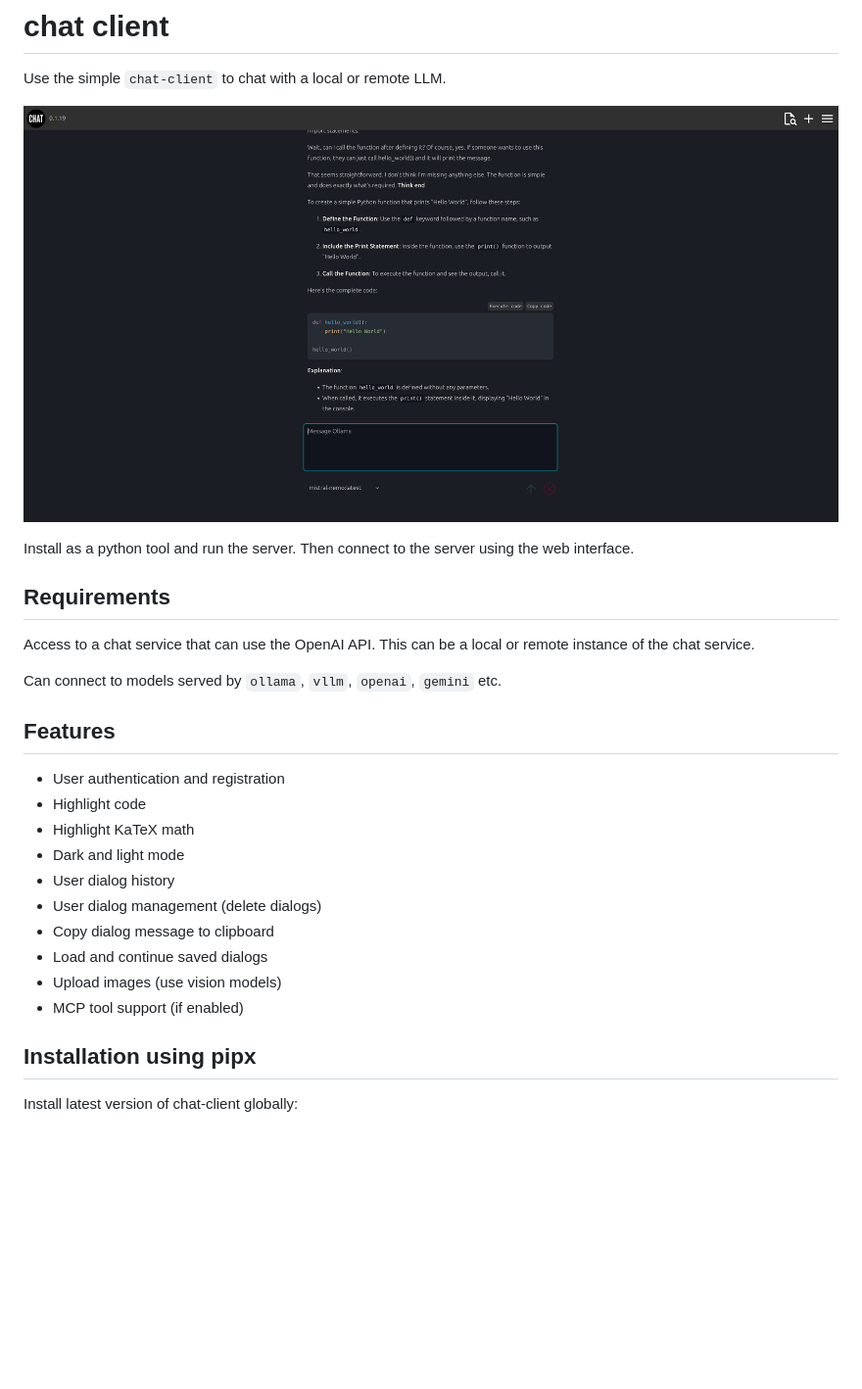
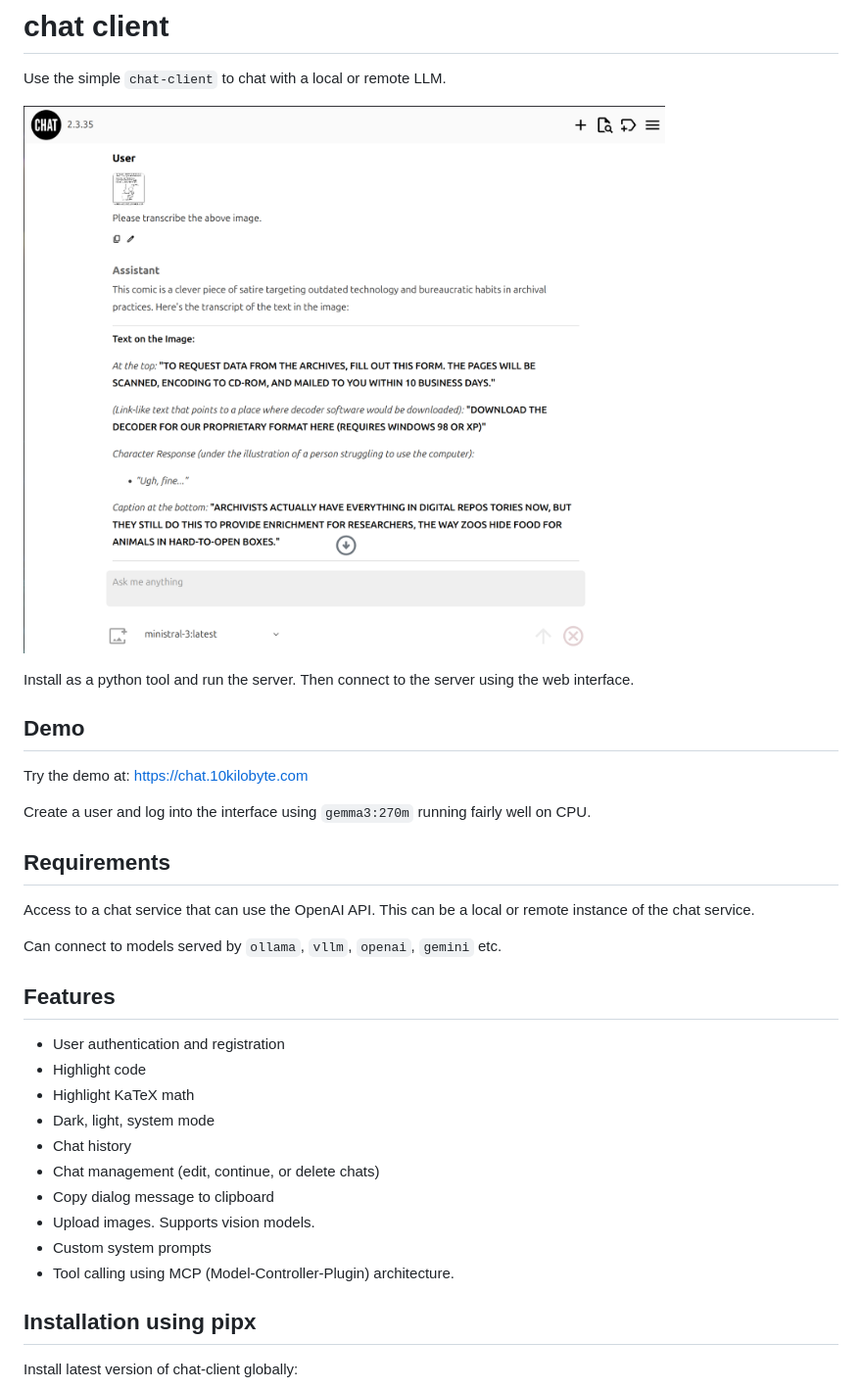
Before and after one commit to diversen/chat-client, a Markdown page: README.md, the part around the change. Shown: that part at 98% size. GitHub-like rendering; pictures changed too: docs/screenshot.png; blank space fills up the shorter version.

```diff
--- a/README.md
+++ b/README.md
@@ -5,6 +5,12 @@ Use the simple `chat-client` to chat with a local or remote LLM.
 [![chat-client](docs/screenshot.png)](docs/screenshot.png)
 
 Install as a python tool and run the server. Then connect to the server using the web interface.
+
+## Demo
+
+Try the demo at: https://chat.10kilobyte.com
+
+Create a user and log into the interface using `gemma3:270m` running fairly well on CPU.
 
 ## Requirements
 
@@ -17,13 +23,13 @@ Can connect to models served by `ollama`, `vllm`, `openai`, `gemini` etc.
 * User authentication and registration
 * Highlight code
 * Highlight KaTeX math
-* Dark and light mode
-* User dialog history
-* User dialog management (delete dialogs)
+* Dark, light, system mode
+* Chat history
+* Chat management (edit, continue, or delete chats)
 * Copy dialog message to clipboard
-* Load and continue saved dialogs
-* Upload images (use vision models)
-* MCP tool support (if enabled)
+* Upload images. Supports vision models.
+* Custom system prompts
+* Tool calling using MCP (Model-Controller-Plugin) architecture.
 
 
 ## Installation using pipx
```
